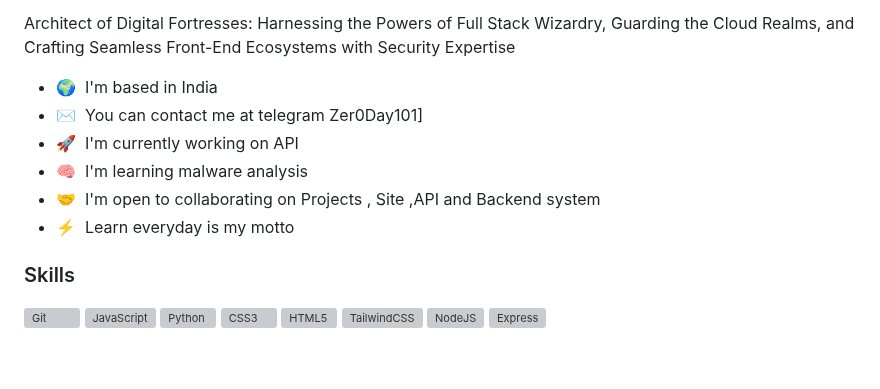
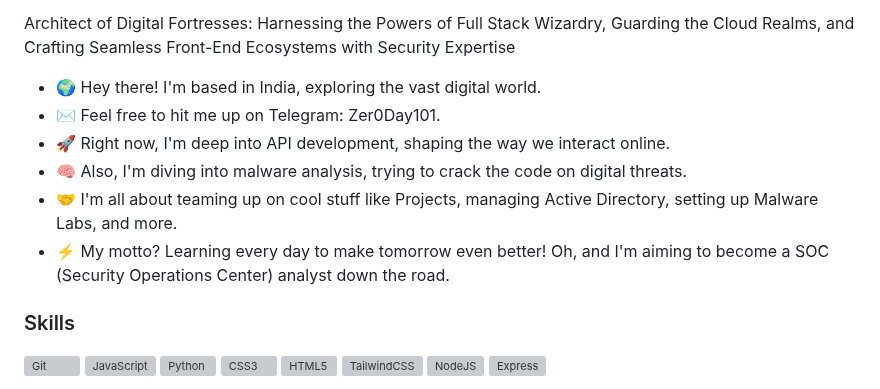
Before and after one commit to w3nch/w3nch, a Markdown page: README.md, the part around the change. GitHub-like rendering; blank space fills up the shorter version; grey boxes are pictures that could not be loaded.

```diff
--- a/README.md
+++ b/README.md
@@ -6,12 +6,12 @@ Learning something new today
 
 Architect of Digital Fortresses: Harnessing the Powers of Full Stack Wizardry, Guarding the Cloud Realms, and Crafting Seamless Front-End Ecosystems with Security Expertise
 
-* 🌍  I'm based in India
-* ✉️  You can contact me at telegram Zer0Day101]
-*  🚀  I'm currently working on API
-* 🧠  I'm learning malware analysis
-* 🤝  I'm open to collaborating on Projects , Site ,API and Backend system
-* ⚡  Learn everyday is my motto
+* 🌍 Hey there! I'm based in India, exploring the vast digital world.
+* ✉️ Feel free to hit me up on Telegram: Zer0Day101.
+* 🚀 Right now, I'm deep into API development, shaping the way we interact online.
+* 🧠 Also, I'm diving into malware analysis, trying to crack the code on digital threats.
+* 🤝 I'm all about teaming up on cool stuff like Projects, managing Active Directory, setting up Malware Labs, and more.
+* ⚡ My motto? Learning every day to make tomorrow even better! Oh, and I'm aiming to become a SOC (Security Operations Center) analyst down the road.
 
 ### Skills
 
```
